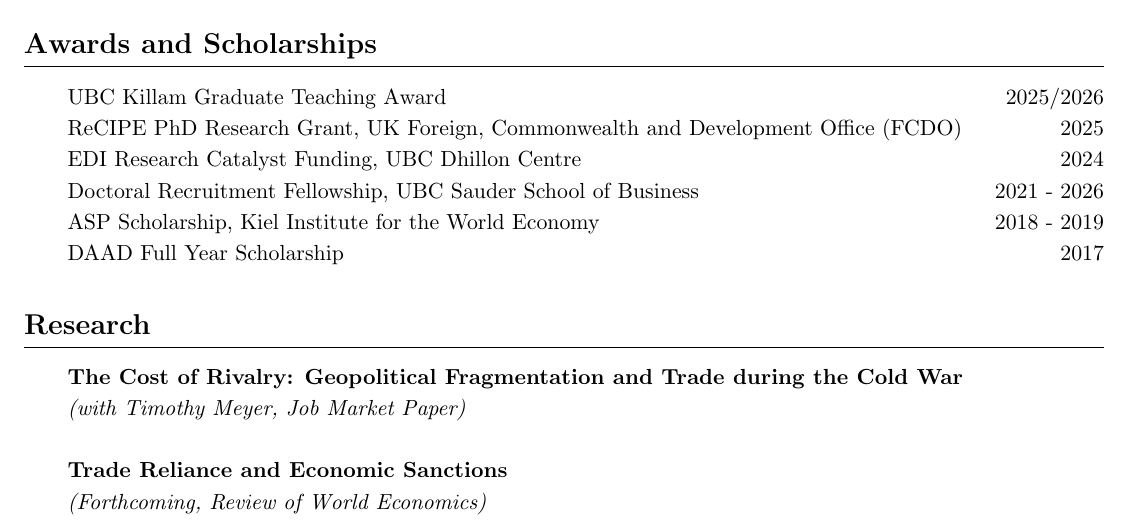
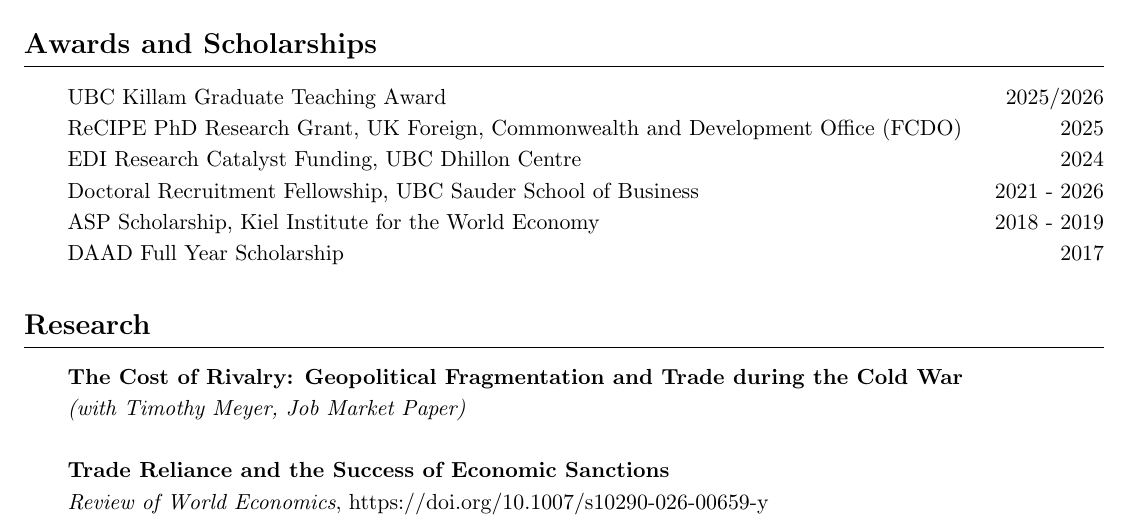
Before and after one commit to nicolaswess/nicolaswess.github.io, a LaTeX CV (CV/CV.tex): part of page 1 of 3, cut so that both start at the same text. Compiled offline with pdfLaTeX.

Commit message:
Update CV with published ROWE sanctions paper title and citation
Co-Authored-By: Claude Sonnet 5 <noreply@anthropic.com>

```diff
--- a/CV/CV.tex
+++ b/CV/CV.tex
@@ -78,8 +78,8 @@ DAAD Full Year Scholarship \hfill 2017
 \textbf{The Cost of Rivalry: Geopolitical Fragmentation and Trade during the Cold War} \\ \emph{(with Timothy Meyer, Job Market Paper)} \\
 
 \noindent
-\textbf{Trade Reliance and Economic Sanctions}  \\
-\emph{(Forthcoming, Review of World Economics)} \\
+\textbf{Trade Reliance and the Success of Economic Sanctions}  \\
+\emph{Review of World Economics}, \href{https://doi.org/10.1007/s10290-026-00659-y}{https://doi.org/10.1007/s10290-026-00659-y} \\
 
 \noindent
 \textbf{The Glass Web: Kinship Networks, Female Executives and Firm Outcomes in the Middle East} \\
```
Also changed, not shown: CV/CV.pdf.
